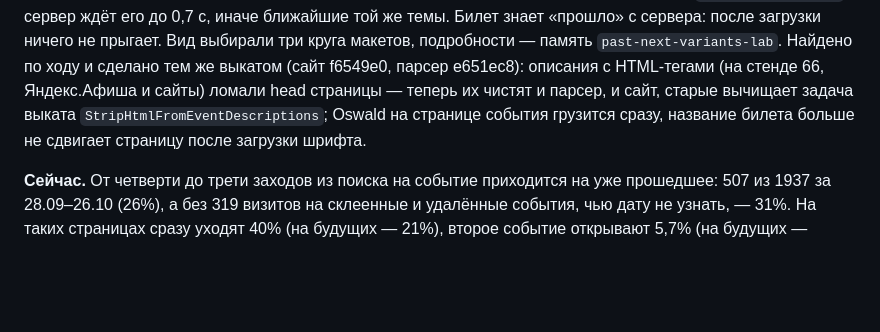
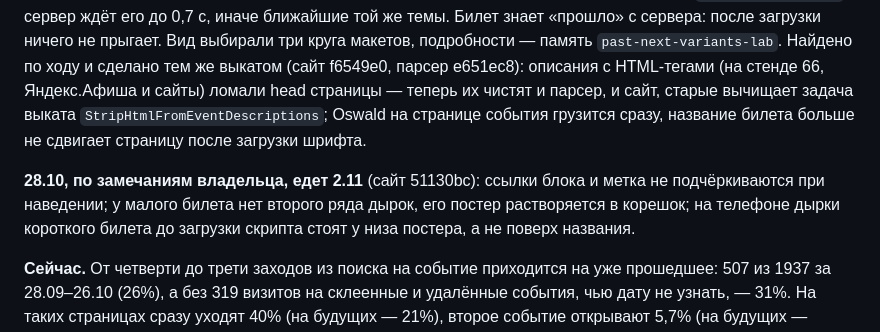
Before and after one commit to kudab-ru/kudab-infra, a Markdown page: docs/BACKLOG.md, the part around the change. Rendered like a GitHub page; blank space fills up the shorter version.

Commit message:
Пин: прошедшее событие — «Скоро похожее» без подчёркивания при наведении, у малого билета нет второго ряда дырок — сайт 51130bc; BACKLOG пункт 37
Co-Authored-By: Claude Opus 5.5 <noreply@anthropic.com>

```diff
--- a/docs/BACKLOG.md
+++ b/docs/BACKLOG.md
@@ -1114,6 +1114,10 @@ e651ec8): описания с HTML-тегами (на стенде 66, Янде
 парсер, и сайт, старые вычищает задача выката `StripHtmlFromEventDescriptions`; Oswald на странице события
 грузится сразу, название билета больше не сдвигает страницу после загрузки шрифта.
 
+**28.10, по замечаниям владельца, едет 2.11** (сайт 51130bc): ссылки блока и метка не подчёркиваются при наведении;
+у малого билета нет второго ряда дырок, его постер растворяется в корешок; на телефоне дырки короткого билета
+до загрузки скрипта стоят у низа постера, а не поверх названия.
+
 **Сейчас.** От четверти до трети заходов из поиска на событие приходится на уже прошедшее: 507 из 1937
 за 28.09–26.10 (26%), а без 319 визитов на склеенные и удалённые события, чью дату не узнать, — 31%. На таких страницах сразу уходят 40% (на будущих — 21%), второе событие
 открывают 5,7% (на будущих — 12,7%). Если у события есть следующий показ, страница ведёт к нему; если нет, первый
```
